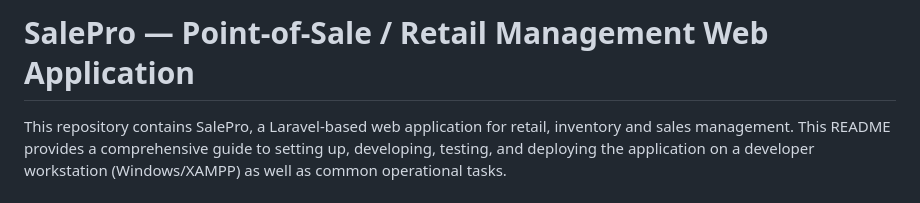
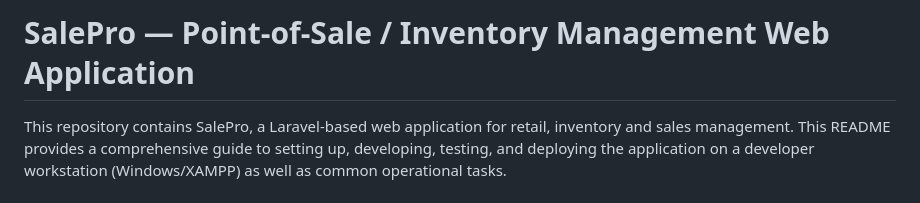
Before and after one commit to techsalaf/salepro, a Markdown page: README.md, the part around the change. Rendered like a GitHub page.

```diff
--- a/README.md
+++ b/README.md
@@ -1,4 +1,4 @@
-# SalePro — Point-of-Sale / Retail Management Web Application
+# SalePro — Point-of-Sale / Inventory Management Web Application
 
 This repository contains SalePro, a Laravel-based web application for retail, inventory and sales management. This README provides a comprehensive guide to setting up, developing, testing, and deploying the application on a developer workstation (Windows/XAMPP) as well as common operational tasks.
 
```
